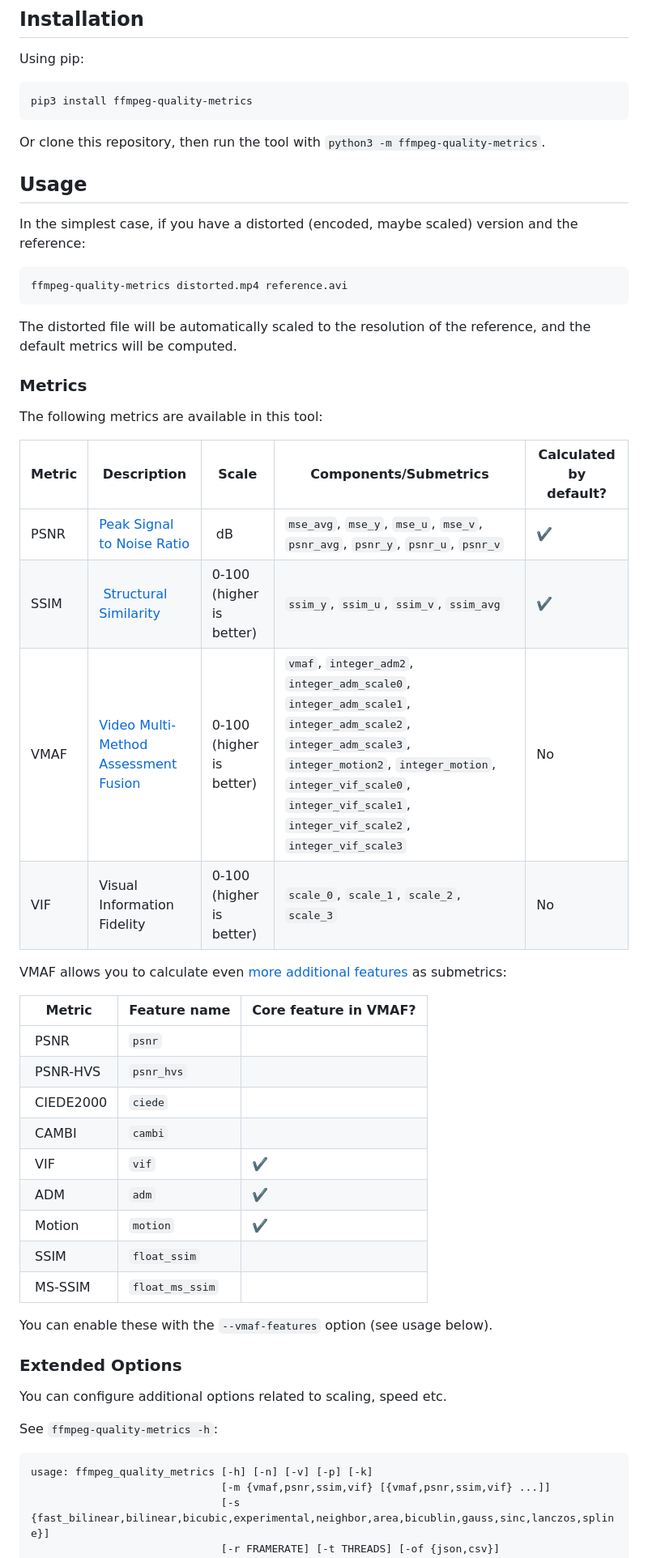
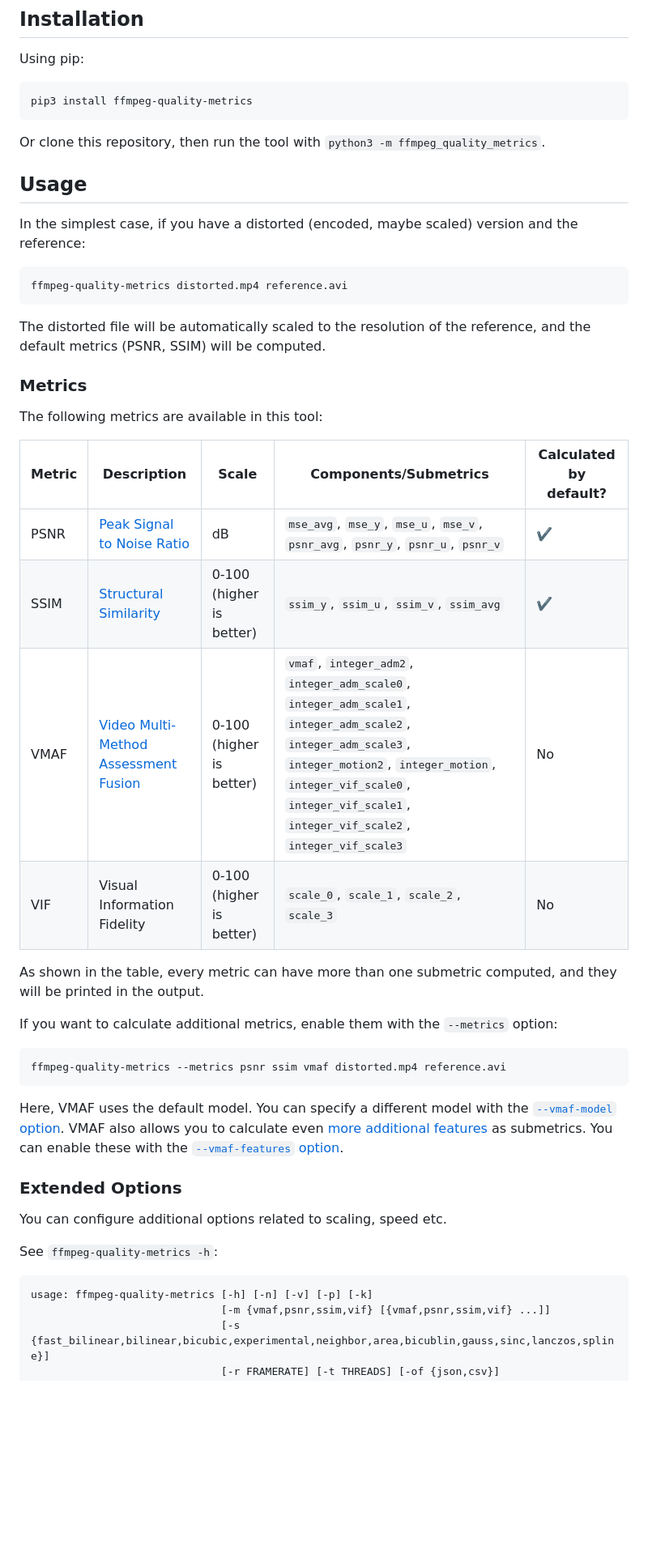
Before and after one commit to slhck/ffmpeg-quality-metrics, a Markdown page: README.md, the part around one of its changes. Shown at 81% size. GitHub-like rendering; blank space fills up the shorter version.

````diff
--- a/README.md
+++ b/README.md
@@ -61,7 +61,7 @@ Using pip:
 pip3 install ffmpeg-quality-metrics
 ```
 
-Or clone this repository, then run the tool with `python3 -m ffmpeg-quality-metrics`.
+Or clone this repository, then run the tool with `python3 -m ffmpeg_quality_metrics`.
 
 ## Usage
 
@@ -71,34 +71,28 @@ In the simplest case, if you have a distorted (encoded, maybe scaled) version an
 ffmpeg-quality-metrics distorted.mp4 reference.avi
 ```
 
-The distorted file will be automatically scaled to the resolution of the reference, and the default metrics will be computed.
+The distorted file will be automatically scaled to the resolution of the reference, and the default metrics (PSNR, SSIM) will be computed.
 
 ### Metrics
 
 The following metrics are available in this tool:
 
-| Metric | Description | Scale | Components/Submetrics | Calculated by default? |
-| ------ | ------ | ------ | ----- | ------ |
-| PSNR | [Peak Signal to Noise Ratio](https://en.wikipedia.org/wiki/Peak_signal-to-noise_ratio) | dB | `mse_avg`, `mse_y`, `mse_u`, `mse_v`, `psnr_avg`, `psnr_y`, `psnr_u`, `psnr_v` | ✔️ |
-| SSIM | [Structural Similarity](https://en.wikipedia.org/wiki/Structural_similarity) | 0-100 (higher is better) | `ssim_y`, `ssim_u`, `ssim_v`, `ssim_avg` | ✔️ |
-| VMAF | [Video Multi-Method Assessment Fusion](https://github.com/Netflix/vmaf) | 0-100 (higher is better) | `vmaf`, `integer_adm2`, `integer_adm_scale0`, `integer_adm_scale1`, `integer_adm_scale2`, `integer_adm_scale3`, `integer_motion2`, `integer_motion`, `integer_vif_scale0`, `integer_vif_scale1`, `integer_vif_scale2`, `integer_vif_scale3` | No |
-| VIF | Visual Information Fidelity | 0-100 (higher is better) | `scale_0`, `scale_1`, `scale_2`, `scale_3` | No |
+| Metric | Description                                                                            | Scale                    | Components/Submetrics                                                                                                                                                                                                                       | Calculated by default? |
+| ------ | -------------------------------------------------------------------------------------- | ------------------------ | ------------------------------------------------------------------------------------------------------------------------------------------------------------------------------------------------------------------------------------------- | ---------------------- |
+| PSNR   | [Peak Signal to Noise Ratio](https://en.wikipedia.org/wiki/Peak_signal-to-noise_ratio) | dB                       | `mse_avg`, `mse_y`, `mse_u`, `mse_v`, `psnr_avg`, `psnr_y`, `psnr_u`, `psnr_v`                                                                                                                                                              | ✔️                      |
+| SSIM   | [Structural Similarity](https://en.wikipedia.org/wiki/Structural_similarity)           | 0-100 (higher is better) | `ssim_y`, `ssim_u`, `ssim_v`, `ssim_avg`                                                                                                                                                                                                    | ✔️                      |
+| VMAF   | [Video Multi-Method Assessment Fusion](https://github.com/Netflix/vmaf)                | 0-100 (higher is better) | `vmaf`, `integer_adm2`, `integer_adm_scale0`, `integer_adm_scale1`, `integer_adm_scale2`, `integer_adm_scale3`, `integer_motion2`, `integer_motion`, `integer_vif_scale0`, `integer_vif_scale1`, `integer_vif_scale2`, `integer_vif_scale3` | No                     |
+| VIF    | Visual Information Fidelity                                                            | 0-100 (higher is better) | `scale_0`, `scale_1`, `scale_2`, `scale_3`                                                                                                                                                                                                  | No                     |
 
-VMAF allows you to calculate even [more additional features](https://github.com/Netflix/vmaf/blob/master/resource/doc/features.md) as submetrics:
+As shown in the table, every metric can have more than one submetric computed, and they will be printed in the output.
 
-| Metric | Feature name | Core feature in VMAF? |
-| ------ | ------ | ------ |
-| PSNR | `psnr` | |
-| PSNR-HVS | `psnr_hvs` | |
-| CIEDE2000 | `ciede` | |
-| CAMBI | `cambi` | |
-| VIF | `vif` | ✔️ |
-| ADM | `adm` | ✔️ |
-| Motion | `motion` | ✔️ |
-| SSIM | `float_ssim` | |
-| MS-SSIM | `float_ms_ssim` | |
+If you want to calculate additional metrics, enable them with the `--metrics` option:
 
-You can enable these with the `--vmaf-features` option (see usage below).
+```
+ffmpeg-quality-metrics --metrics psnr ssim vmaf distorted.mp4 reference.avi
+```
+
+Here, VMAF uses the default model. You can specify a different model with the [`--vmaf-model` option](#specifying-vmaf-model). VMAF also allows you to calculate even [more additional features](https://github.com/Netflix/vmaf/blob/master/resource/doc/features.md) as submetrics. You can enable these with the [`--vmaf-features` option](#specifying-vmaf-model-params).
 
 ### Extended Options
 
@@ -107,7 +101,7 @@ You can configure additional options related to scaling, speed etc.
 See `ffmpeg-quality-metrics -h`:
 
 ```
-usage: ffmpeg_quality_metrics [-h] [-n] [-v] [-p] [-k]
+usage: ffmpeg-quality-metrics [-h] [-n] [-v] [-p] [-k]
                               [-m {vmaf,psnr,ssim,vif} [{vmaf,psnr,ssim,vif} ...]]
                               [-s {fast_bilinear,bilinear,bicubic,experimental,neighbor,area,bicublin,gauss,sinc,lanczos,spline}]
                               [-r FRAMERATE] [-t THREADS] [-of {json,csv}]
````
Also changed, not shown: other parts of README.md (+39 -6 lines).
